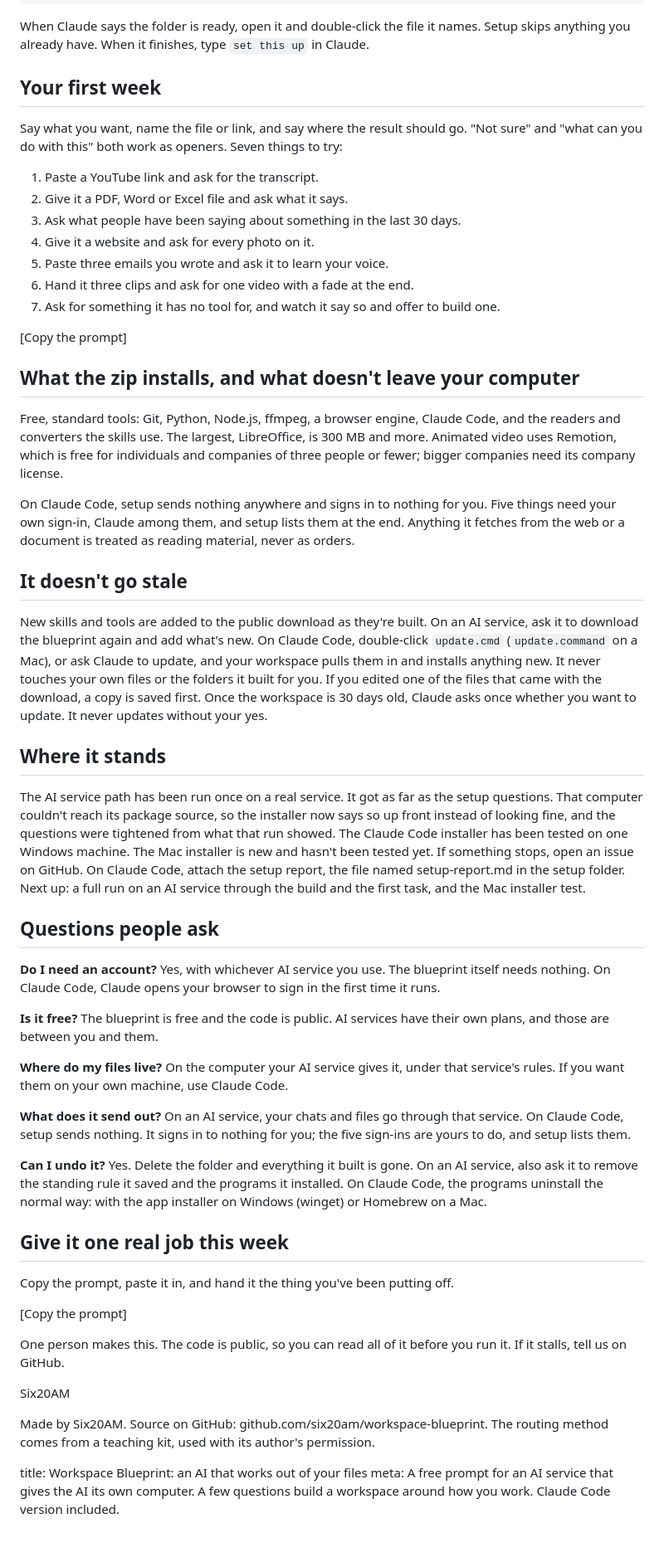
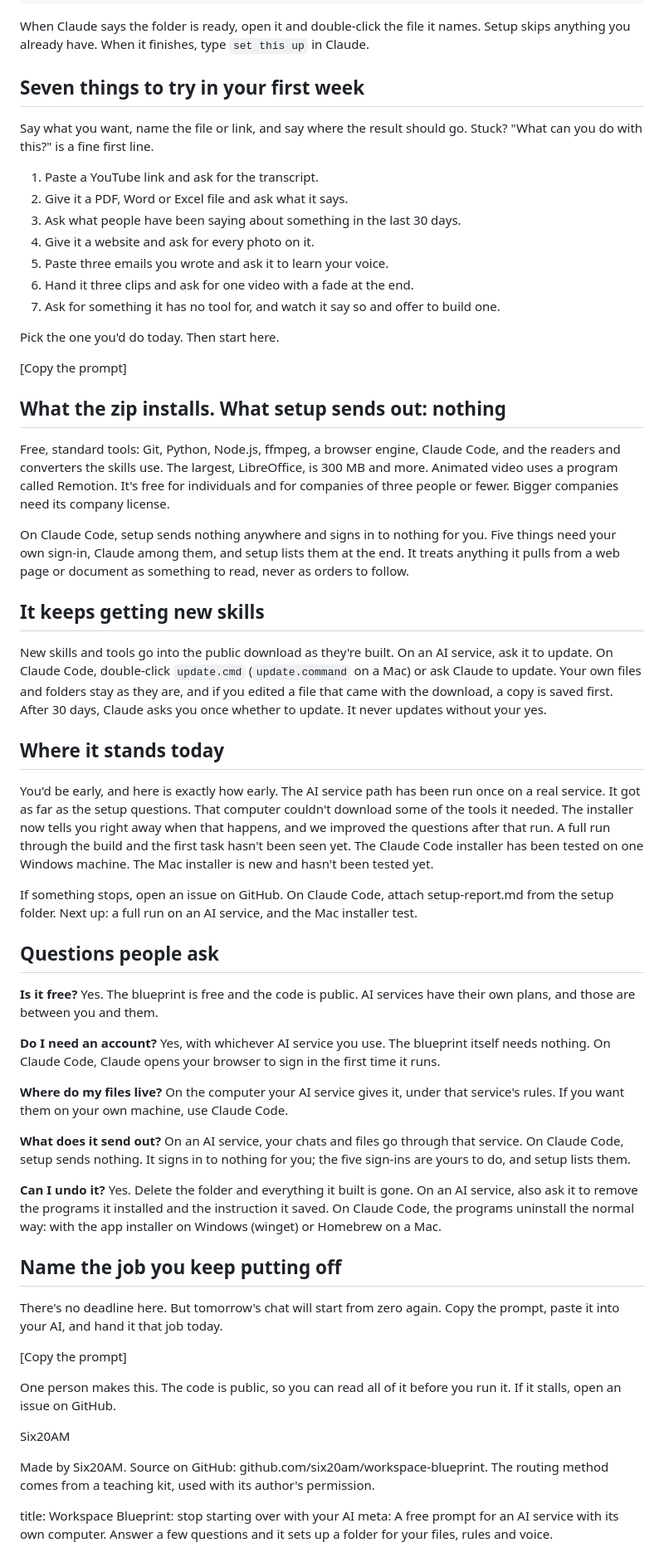
Before and after one commit to six20am/workspace-blueprint, a Markdown page: site/copy.md, the part around one of its changes. Shown at 83% size. Drawn GitHub-style.

```diff
--- a/site/copy.md
+++ b/site/copy.md
@@ -95,9 +95,9 @@ Download https://github.com/six20am/workspace-blueprint/releases/latest/download
 When Claude says the folder is ready, open it and double-click the file it names. Setup skips anything you already have. When it finishes, type `set this up` in Claude.
 
 <!-- first-week -->
-## Your first week
+## Seven things to try in your first week
 
-Say what you want, name the file or link, and say where the result should go. "Not sure" and "what can you do with this" both work as openers. Seven things to try:
+Say what you want, name the file or link, and say where the result should go. Stuck? "What can you do with this?" is a fine first line.
 
 1. Paste a YouTube link and ask for the transcript.
 2. Give it a PDF, Word or Excel file and ask what it says.
@@ -107,33 +107,37 @@ Say what you want, name the file or link, and say where the result should go. "N
 6. Hand it three clips and ask for one video with a fade at the end.
 7. Ask for something it has no tool for, and watch it say so and offer to build one.
 
+Pick the one you'd do today. Then start here.
+
 [Copy the prompt]
 
 <!-- installed -->
-## What the zip installs, and what doesn't leave your computer
+## What the zip installs. What setup sends out: nothing
 
-Free, standard tools: Git, Python, Node.js, ffmpeg, a browser engine, Claude Code, and the readers and converters the skills use. The largest, LibreOffice, is 300 MB and more. Animated video uses Remotion, which is free for individuals and companies of three people or fewer; bigger companies need its company license.
+Free, standard tools: Git, Python, Node.js, ffmpeg, a browser engine, Claude Code, and the readers and converters the skills use. The largest, LibreOffice, is 300 MB and more. Animated video uses a program called Remotion. It's free for individuals and for companies of three people or fewer. Bigger companies need its company license.
 
-On Claude Code, setup sends nothing anywhere and signs in to nothing for you. Five things need your own sign-in, Claude among them, and setup lists them at the end. Anything it fetches from the web or a document is treated as reading material, never as orders.
+On Claude Code, setup sends nothing anywhere and signs in to nothing for you. Five things need your own sign-in, Claude among them, and setup lists them at the end. It treats anything it pulls from a web page or document as something to read, never as orders to follow.
 
 <!-- stays-current -->
-## It doesn't go stale
+## It keeps getting new skills
 
-New skills and tools are added to the public download as they're built. On an AI service, ask it to download the blueprint again and add what's new. On Claude Code, double-click `update.cmd` (`update.command` on a Mac), or ask Claude to update, and your workspace pulls them in and installs anything new. It never touches your own files or the folders it built for you. If you edited one of the files that came with the download, a copy is saved first. Once the workspace is 30 days old, Claude asks once whether you want to update. It never updates without your yes.
+New skills and tools go into the public download as they're built. On an AI service, ask it to update. On Claude Code, double-click `update.cmd` (`update.command` on a Mac) or ask Claude to update. Your own files and folders stay as they are, and if you edited a file that came with the download, a copy is saved first. After 30 days, Claude asks you once whether to update. It never updates without your yes.
 
 <!-- status -->
-## Where it stands
+## Where it stands today
 
-The AI service path has been run once on a real service. It got as far as the setup questions. That computer couldn't reach its package source, so the installer now says so up front instead of looking fine, and the questions were tightened from what that run showed. The Claude Code installer has been tested on one Windows machine. The Mac installer is new and hasn't been tested yet. If something stops, open an issue on GitHub. On Claude Code, attach the setup report, the file named setup-report.md in the setup folder. Next up: a full run on an AI service through the build and the first task, and the Mac installer test.
+You'd be early, and here is exactly how early. The AI service path has been run once on a real service. It got as far as the setup questions. That computer couldn't download some of the tools it needed. The installer now tells you right away when that happens, and we improved the questions after that run. A full run through the build and the first task hasn't been seen yet. The Claude Code installer has been tested on one Windows machine. The Mac installer is new and hasn't been tested yet.
+
+If something stops, open an issue on GitHub. On Claude Code, attach setup-report.md from the setup folder. Next up: a full run on an AI service, and the Mac installer test.
 
 <!-- faq -->
 ## Questions people ask
 
+**Is it free?**
+Yes. The blueprint is free and the code is public. AI services have their own plans, and those are between you and them.
+
 **Do I need an account?**
 Yes, with whichever AI service you use. The blueprint itself needs nothing. On Claude Code, Claude opens your browser to sign in the first time it runs.
-
-**Is it free?**
-The blueprint is free and the code is public. AI services have their own plans, and those are between you and them.
 
 **Where do my files live?**
 On the computer your AI service gives it, under that service's rules. If you want them on your own machine, use Claude Code.
@@ -142,17 +146,17 @@ On the computer your AI service gives it, under that service's rules. If you wan
 On an AI service, your chats and files go through that service. On Claude Code, setup sends nothing. It signs in to nothing for you; the five sign-ins are yours to do, and setup lists them.
 
 **Can I undo it?**
-Yes. Delete the folder and everything it built is gone. On an AI service, also ask it to remove the standing rule it saved and the programs it installed. On Claude Code, the programs uninstall the normal way: with the app installer on Windows (winget) or Homebrew on a Mac.
+Yes. Delete the folder and everything it built is gone. On an AI service, also ask it to remove the programs it installed and the instruction it saved. On Claude Code, the programs uninstall the normal way: with the app installer on Windows (winget) or Homebrew on a Mac.
 
 <!-- close -->
-## Give it one real job this week
+## Name the job you keep putting off
 
-Copy the prompt, paste it in, and hand it the thing you've been putting off.
+There's no deadline here. But tomorrow's chat will start from zero again. Copy the prompt, paste it into your AI, and hand it that job today.
 
 [Copy the prompt]
 
 <!-- signed -->
-One person makes this. The code is public, so you can read all of it before you run it. If it stalls, tell us on GitHub.
+One person makes this. The code is public, so you can read all of it before you run it. If it stalls, open an issue on GitHub.
 
 Six20AM
 
@@ -160,5 +164,5 @@ Six20AM
 Made by Six20AM. Source on GitHub: github.com/six20am/workspace-blueprint. The routing method comes from a teaching kit, used with its author's permission.
 
 <!-- page-level -->
-title: Workspace Blueprint: an AI that works out of your files
-meta: A free prompt for an AI service that gives the AI its own computer. A few questions build a workspace around how you work. Claude Code version included.
+title: Workspace Blueprint: stop starting over with your AI
+meta: A free prompt for an AI service with its own computer. Answer a few questions and it sets up a folder for your files, rules and voice.
```
Also changed, not shown: other parts of site/copy.md (+27 -27 lines), site/BRIEF.md (+1 -1 lines).
